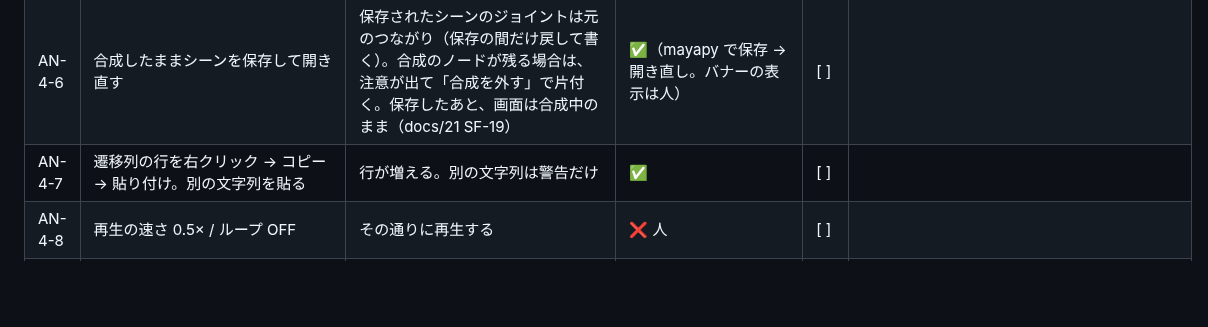
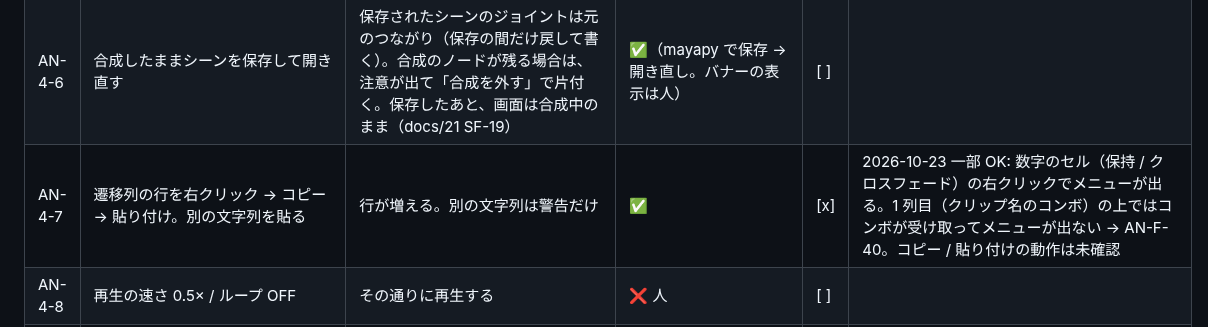
Before and after one commit to wrenchsun/T-Drive, a Markdown page: docs/18_manual_verification_facial.md, the part around the change. Rendered like a GitHub page; blank space fills up the shorter version.

Commit message:
docs: AN-4-7 一部 OK（コンボ上の右クリックは出ない）と修正チケット AN-F-40
Co-Authored-By: Claude Fable 5.1 <noreply@anthropic.com>

```diff
--- a/docs/18_manual_verification_facial.md
+++ b/docs/18_manual_verification_facial.md
@@ -433,7 +433,7 @@ D-Drive 側の詳しい手順は D-Drive の `docs/52_manual_verification_fc.md`
 | AN-4-4 | 「合成を外す」 | 元のカーブ・再生範囲・現在フレーム・ループに戻る。ジョイントを動かすと元通りに動く | ✅＋mGear 型（複合プラグ）のミニリグと本番リグ読込のスモークで合成の作成・外すを確認（AN-F-6） | [x] | 2026-10-23 再確認 OK（裏で確認: 合成ノード 0・ジョイントの translate/rotate/scale が mgear_matrixConstraint の複合プラグに戻る・各フレームの値が手打ちキーどおり。再生範囲は fps 変更後の 0〜300 に戻っていて正しい） |
 | AN-4-5 | 合成したままウィンドウを閉じる | 合成が外れる | ✅（`detach()` を直接呼んで。本物のウィンドウ（workspaceControl）を閉じたときに呼ばれるかは人）＋mayapy で殻の非表示 → 合成・再生・scriptJob・タイマーが外れ、再表示で使える状態に戻るのを確認（AN-F-39）。実機で閉じる操作は人 | [x] | 2026-10-23 再確認 OK（AN-F-39 後。裏で確認: 合成 0・ジョイントは元の接続・scriptJob / タイマー無し・パネルは persp。再生速度が「毎フレーム再生（0）」になっていた点は要確認） |
 | AN-4-6 | 合成したままシーンを保存して開き直す | 保存されたシーンのジョイントは元のつながり（保存の間だけ戻して書く）。合成のノードが残る場合は、注意が出て「合成を外す」で片付く。保存したあと、画面は合成中のまま（docs/21 SF-19） | ✅（mayapy で保存 → 開き直し。バナーの表示は人） | [ ] | |
-| AN-4-7 | 遷移列の行を右クリック → コピー → 貼り付け。別の文字列を貼る | 行が増える。別の文字列は警告だけ | ✅ | [ ] | |
+| AN-4-7 | 遷移列の行を右クリック → コピー → 貼り付け。別の文字列を貼る | 行が増える。別の文字列は警告だけ | ✅ | [x] | 2026-10-23 一部 OK: 数字のセル（保持 / クロスフェード）の右クリックでメニューが出る。1 列目（クリップ名のコンボ）の上ではコンボが受け取ってメニューが出ない → AN-F-40。コピー / 貼り付けの動作は未確認 |
 | AN-4-8 | 再生の速さ 0.5× / ループ OFF | その通りに再生する | ❌ 人 | [ ] | |
 | AN-5-1 | 「MS2026 の状態図から」→「状態図で合成を作る」→ 再生しながら Speed を 0.5 に | 動かした時刻から Idle → Run に 0.08 秒でなめらかに遷移する | ✅（遷移の時刻・重みを数値で確認。再生中の操作感は人）＋カーブ作成を API 化・段階ごとの所要時間と進捗・サンプリングの使い回しを mayapy で確認（AN-F-26。MisotenChara 読込で 1〜2 秒台）＋ボタンが無く、スライダーで自動的に既定の状態図に入るのを AnimPanel のスモークで確認（AN-F-28）＋数値入力で記録が 1 件増えるのを AnimPanel のスモークで確認（AN-F-33） | [x] | 2026-10-23 再確認 OK（タイムラインのマーカー・まとめて作成・クリックでスクラブ・フレーム番号） |
 | AN-5-2 | ActionState を Jump (2) → Idle (0) に | Idle・Run から Jump に遷移し（Fall=3 も Jump）、戻すと Speed に応じて Idle か Run に戻る（MS2026 の Controller と同じ） | ✅ | [x] | 2026-10-23 ユーザー確認 OK（Jump (2) → Idle (0) の記録で跳んで着地） |
```
Also changed, not shown: docs/tasks.md (+1 -0 lines).
